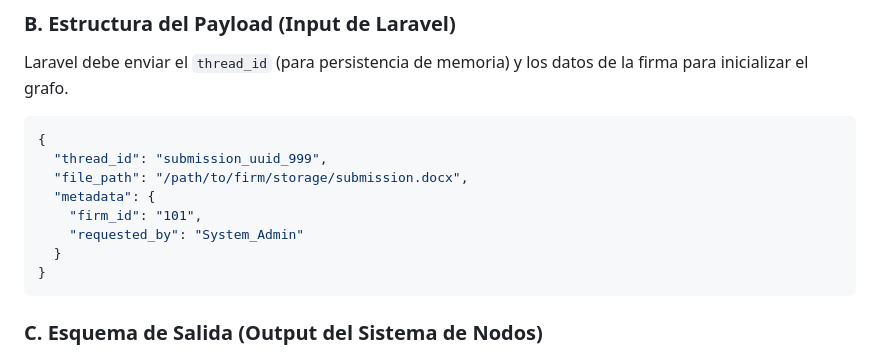
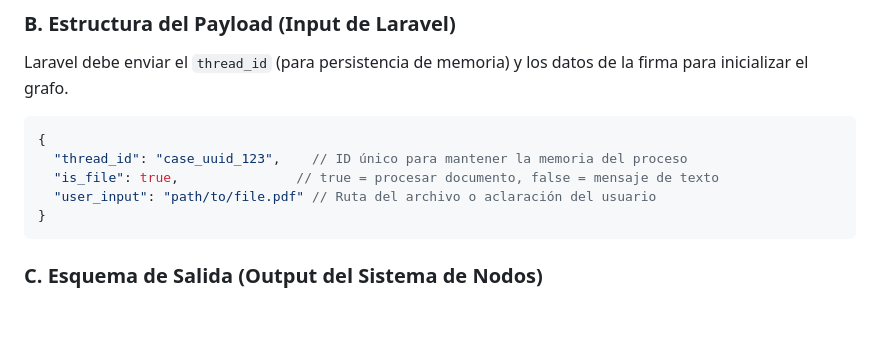
Before and after one commit to miguelmolina-dev/rankpilot-core, a Markdown page: README.md, the part around the change. GitHub-like rendering; blank space fills up the shorter version.

Commit message:
Modified the README file to include the expected input

````diff
--- a/README.md
+++ b/README.md
@@ -143,12 +143,9 @@ Laravel debe enviar el `thread_id` (para persistencia de memoria) y los datos de
 
 ```json
 {
-  "thread_id": "submission_uuid_999",
-  "file_path": "/path/to/firm/storage/submission.docx",
-  "metadata": {
-    "firm_id": "101",
-    "requested_by": "System_Admin"
-  }
+  "thread_id": "case_uuid_123",    // ID único para mantener la memoria del proceso
+  "is_file": true,               // true = procesar documento, false = mensaje de texto
+  "user_input": "path/to/file.pdf" // Ruta del archivo o aclaración del usuario
 }
 ```
 
````
